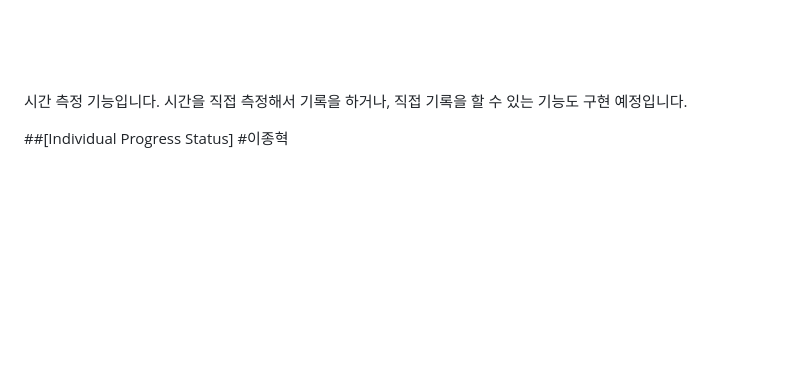
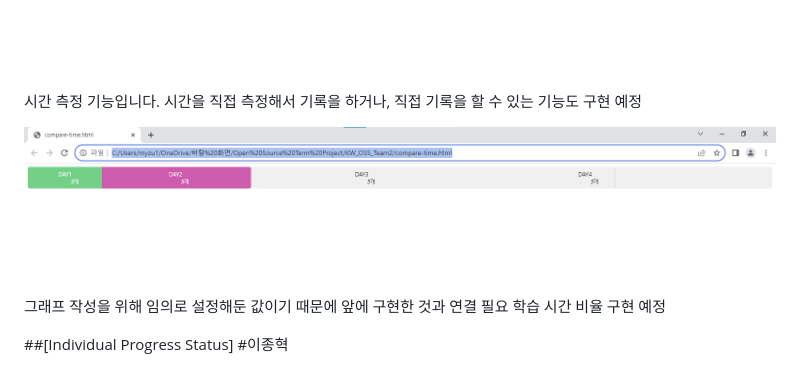
Before and after one commit to JonyeokLEE/KW_OSS_Team2, a Markdown page: PROGRESS.md, the part around the change printed below. Drawn GitHub-style; pictures changed too: image/studystatus.png (added); blank space fills up the shorter version.

Commit message:
Progress 과제 완료

```diff
--- a/PROGRESS.md
+++ b/PROGRESS.md
@@ -50,10 +51,11 @@
 (시간 측정 기능과 연계 예정)
 ![시간 측정](/image/recordtime.png)
 시간 측정 기능입니다. 시간을 직접 측정해서 기록을 하거나,
-직접 기록을 할 수 있는 기능도 구현 예정입니다.
+직접 기록을 할 수 있는 기능도 구현 예정
 
-
-
+![학습 현황](/image/studystatus.png)
+그래프 작성을 위해 임의로 설정해둔 값이기 때문에 앞에 구현한 것과 연결 필요
+학습 시간 비율 구현 예정
 
 ##[Individual Progress Status]
 #이종혁
```
Also changed, not shown: other parts of PROGRESS.md (+2 -1 lines).
